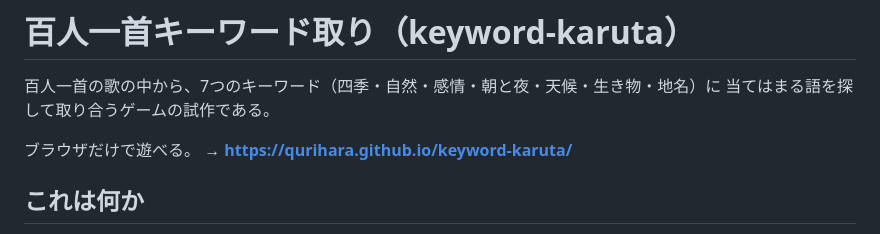
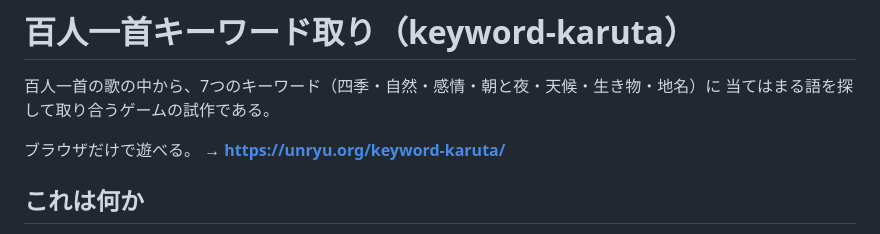
Before and after one commit to qurihara/keyword-karuta, a Markdown page: README.md, the part around the change. GitHub-like rendering.

Commit message:
公開URLを実際の宛先に直した
Co-Authored-By: Claude Opus 5 <noreply@anthropic.com>

```diff
--- a/README.md
+++ b/README.md
@@ -3,7 +3,7 @@
 百人一首の歌の中から、7つのキーワード（四季・自然・感情・朝と夜・天候・生き物・地名）に
 当てはまる語を探して取り合うゲームの試作である。
 
-ブラウザだけで遊べる。 → **https://qurihara.github.io/keyword-karuta/**
+ブラウザだけで遊べる。 → **https://unryu.org/keyword-karuta/**
 
 ## これは何か
 
```
